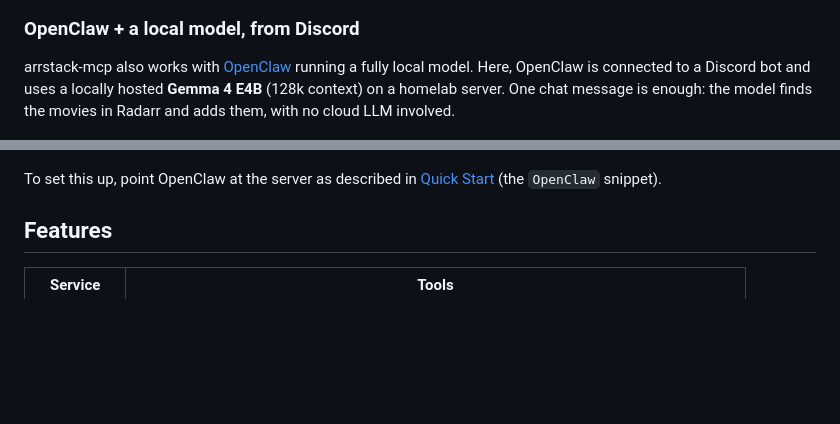
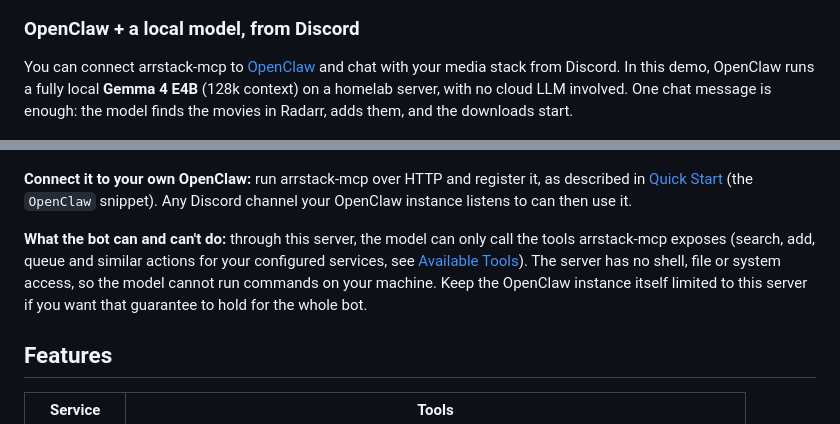
Before and after one commit to CT4nk3r/arrstack-mcp, a Markdown page: README.md, 2 parts joined by grey strips. Drawn GitHub-style; blank space fills up the shorter version.

Commit message:
docs: explain connecting arrstack-mcp to OpenClaw in the Discord demo
Co-Authored-By: Claude Sonnet 5.5 <noreply@anthropic.com>
Claude-Session: https://claude.ai/code/session_01HxHbFXa3Tmgr5SKhBADMAp

```diff
--- a/README.md
+++ b/README.md
@@ -10,14 +10,20 @@ Works with **Claude Desktop**, **Cursor**, **VS Code Copilot**, **OpenClaw**, an
 
 ### OpenClaw + a local model, from Discord
 
-arrstack-mcp also works with [OpenClaw](https://github.com/openclaw/openclaw) running a fully local model. Here,
-OpenClaw is connected to a Discord bot and uses a locally hosted **Gemma 4 E4B** (128k context) on a homelab
-server. One chat message is enough: the model finds the movies in Radarr and adds them, with no cloud
-LLM involved.
+You can connect arrstack-mcp to [OpenClaw](https://github.com/openclaw/openclaw) and chat with your media stack from
+Discord. In this demo, OpenClaw runs a fully local **Gemma 4 E4B** (128k context) on a homelab server, with no cloud
+LLM involved. One chat message is enough: the model finds the movies in Radarr, adds them, and the downloads start.
 
 ![Asking an OpenClaw Discord bot, backed by a local Gemma 4 E4B, to download The Hobbit trilogy](screenshots/DemoOpenClawDiscordScreenshot.png)
 
-To set this up, point OpenClaw at the server as described in [Quick Start](#quick-start) (the `OpenClaw` snippet).
+**Connect it to your own OpenClaw:** run arrstack-mcp over HTTP and register it, as described in
+[Quick Start](#quick-start) (the `OpenClaw` snippet). Any Discord channel your OpenClaw instance listens to can then
+use it.
+
+**What the bot can and can't do:** through this server, the model can only call the tools arrstack-mcp exposes
+(search, add, queue and similar actions for your configured services, see [Available Tools](#available-tools)).
+The server has no shell, file or system access, so the model cannot run commands on your machine. Keep the
+OpenClaw instance itself limited to this server if you want that guarantee to hold for the whole bot.
 
 ## Features
 
```
